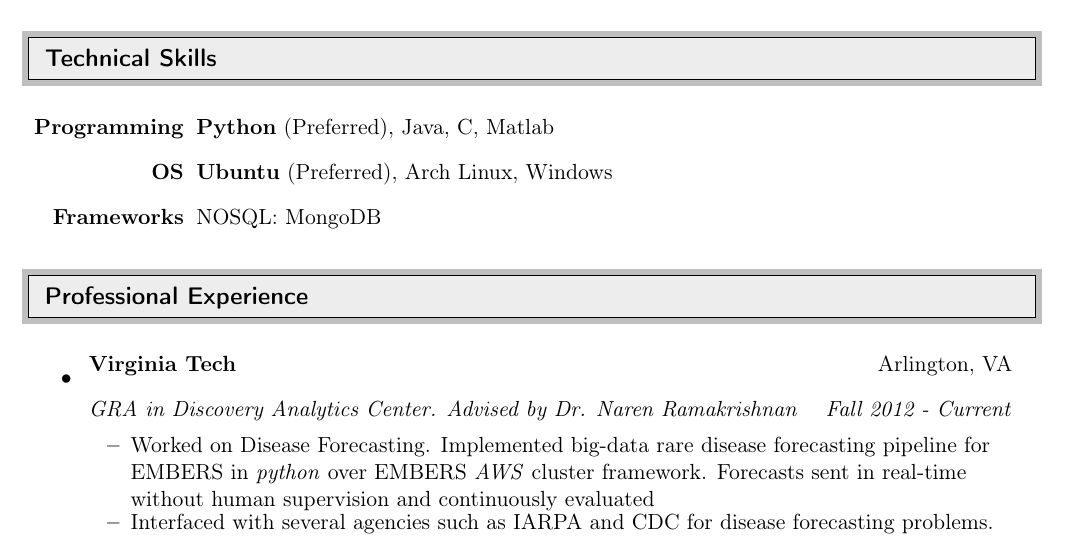
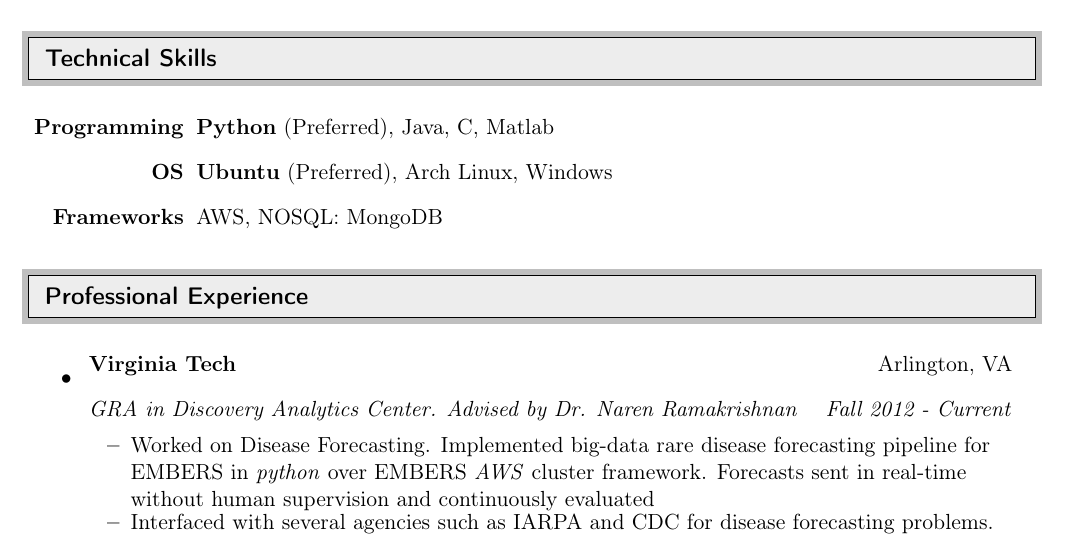
Before and after one commit to sauravcsvt/resume, a LaTeX CV (src/resume_Saurav_Ghosh.tex, which reads src/skills.tex): part of page 3 of 4, cut so that both start at the same text. Compiled offline with pdfLaTeX.

Commit message:
another commit

```diff
--- a/src/skills.tex
+++ b/src/skills.tex
@@ -4,5 +4,5 @@
 \begin{tabular}{rl}
   \textbf{Programming} & {\bf Python} (Preferred), Java, C, Matlab \\
   \textbf{OS} & {\bf Ubuntu} (Preferred), Arch Linux, Windows \\
-  \textbf{Frameworks} & NOSQL: MongoDB\\
+  \textbf{Frameworks} & AWS, NOSQL: MongoDB\\
 \end{tabular}
```
